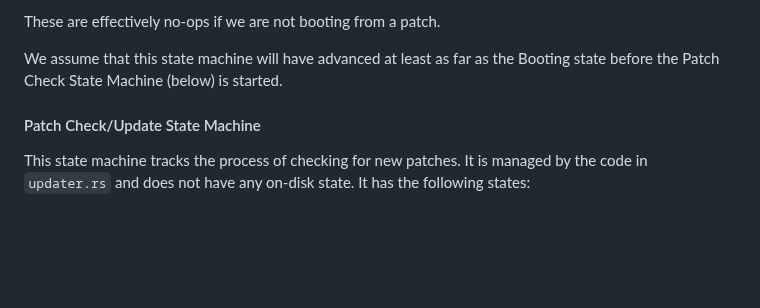
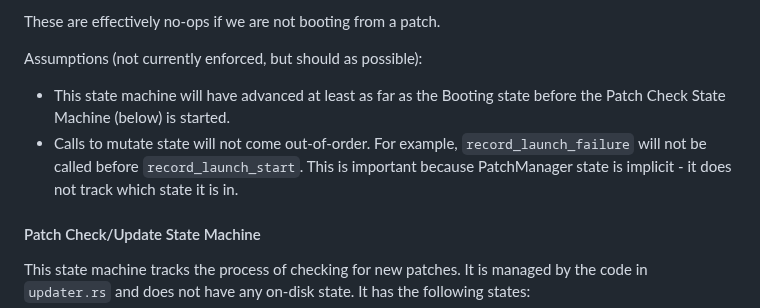
Before and after one commit to shorebirdtech/updater, a Markdown page: library/README.md, the part around the change. GitHub-like rendering; blank space fills up the shorter version.

Commit message:
add assumptions re: PatchManager state

```diff
--- a/library/README.md
+++ b/library/README.md
@@ -167,8 +167,14 @@ trait, which PatchManager implements:
 
 These are effectively no-ops if we are not booting from a patch.
 
-We assume that this state machine will have advanced at least as far as the
-Booting state before the Patch Check State Machine (below) is started.
+Assumptions (not currently enforced, but should as possible):
+
+- This state machine will have advanced at least as far as the
+  Booting state before the Patch Check State Machine (below) is started.
+- Calls to mutate state will not come out-of-order. For example,
+  `record_launch_failure` will not be called before `record_launch_start`. This
+  is important because PatchManager state is implicit - it does not track which
+  state it is in.
 
 #### Patch Check/Update State Machine
 
```
